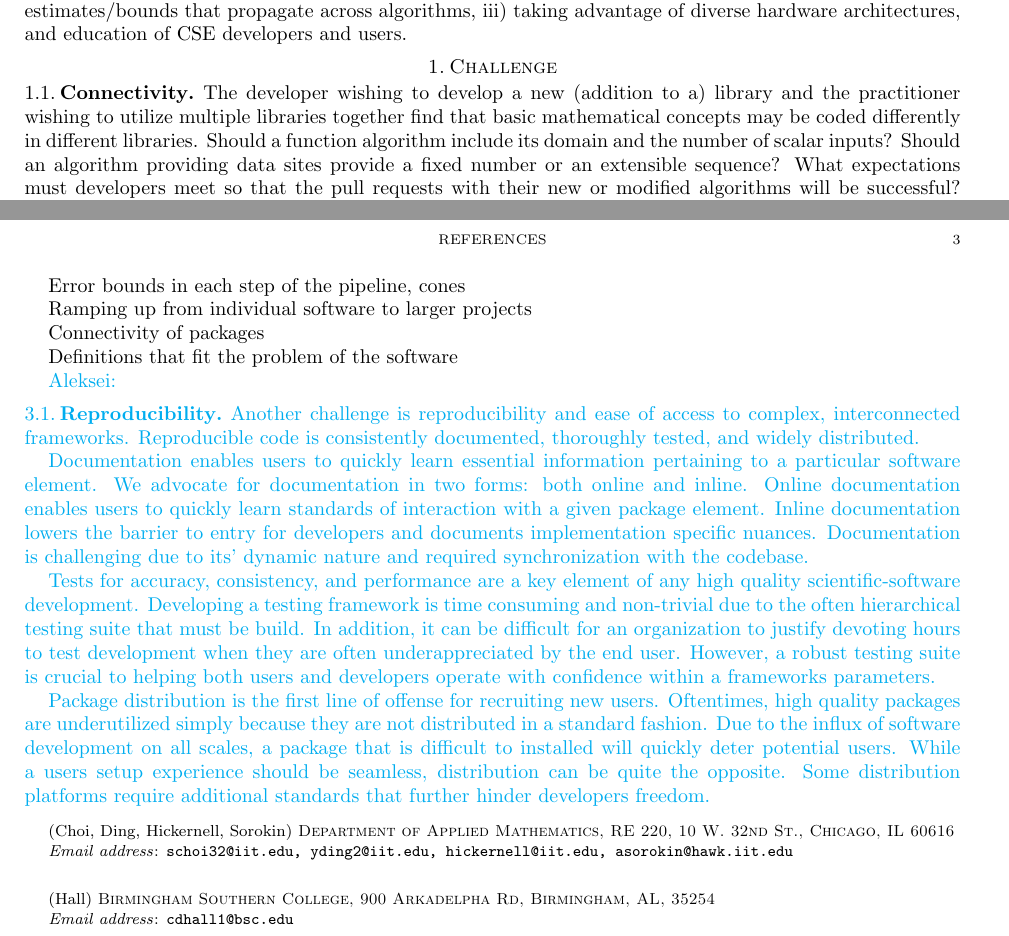
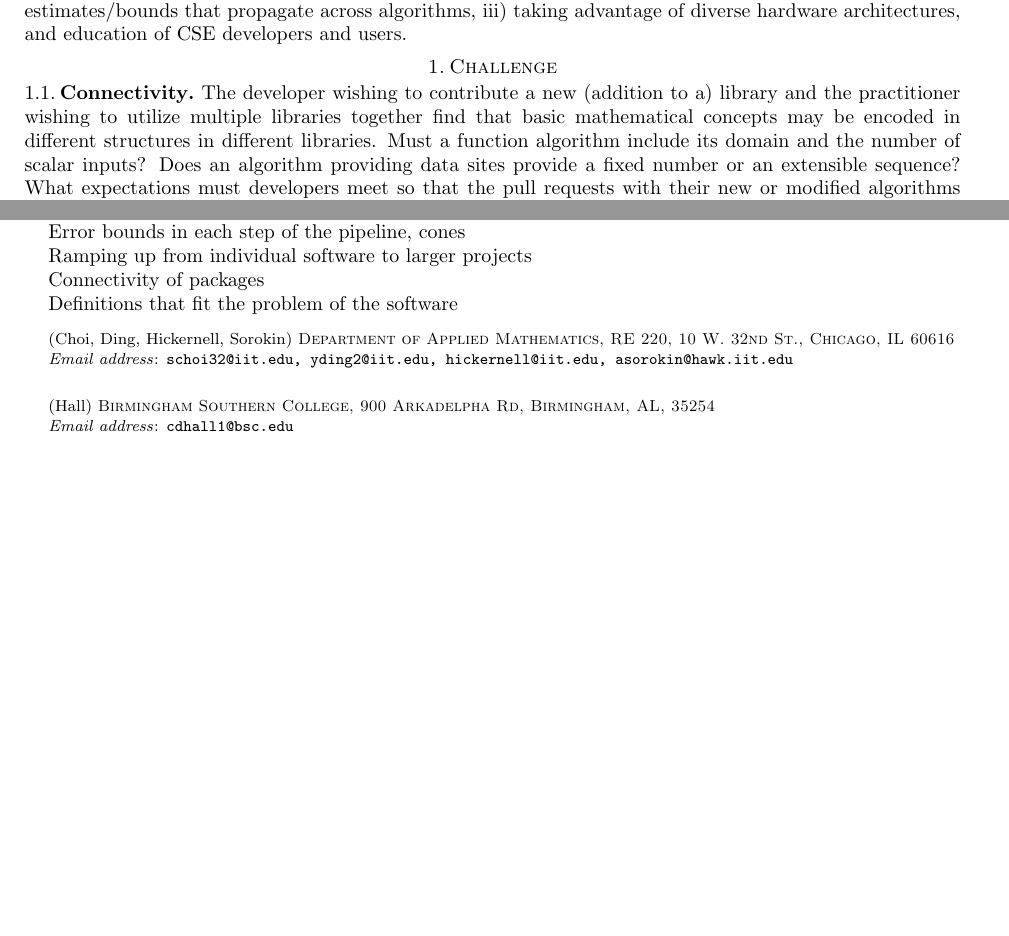
Before and after one commit to fjhickernell/Science-of-Scientific-Software-Development-and-Use, a LaTeX paper (position-paper.tex): two parts of pages 1 and 3 of 3 before the commit and two parts of pages 1 and 2 of 2 after it, joined at a grey line, cut so that both start at the same text, the shorter picture padded with empty space. Compiled offline with pdfLaTeX.

Commit message:
aleksei: minor changes 11/11

```diff
--- a/position-paper.tex
+++ b/position-paper.tex
@@ -111,6 +111,8 @@ Sponsor: Department of Energy, Office of Science, Advanced Scientific Computing
 \usepackage{biblatex}
 \addbibresource{FJH23.bib}
 \addbibresource{FJHown23.bib}
+\renewcommand*{\bibfont}{\normalfont\footnotesize}
+
 
 \usepackage{url}
 \usepackage{hyperref}
@@ -147,6 +149,6 @@ This position paper focuses on four challenges: i) connectivity among software p
 \section{Challenge} % Identify limitations of state-of-the-art practice with examples
 \subsection{Connectivity}
 %There is a multitude of scientific software libraries ranging from hundreds of lines of code to millions of lines of code.
-The developer wishing to develop a new (addition to a) library and the practitioner wishing to utilize multiple libraries together find that basic mathematical concepts may be coded differently in different libraries.  Should a function algorithm include its domain and the number of scalar inputs?  Should an algorithm providing data sites provide a fixed number or an extensible sequence?  What expectations must developers meet so that the pull requests with their new or modified algorithms will be successful? The (quasi-)Monte Carlo and probabilistic numerics libraries with which the authors are most familiar such as \cite{QMCPy2020a,SciPyQMC,Stan,probnum} lack  adequate connectivity.
+The developer wishing to contribute a new (addition to a) library and the practitioner wishing to utilize multiple libraries together find that basic mathematical concepts may be encoded in different structures in different libraries.  Must a function algorithm include its domain and the number of scalar inputs?  Does an algorithm providing data sites provide a fixed number or an extensible sequence?  What expectations must developers meet so that the pull requests with their new or modified algorithms will be successful? The (quasi-)Monte Carlo and probabilistic numerics libraries with which the authors are most familiar such as \cite{QMCPy2020a,SciPyQMC,Stan,probnum} lack  adequate connectivity and consistency.
 
 \subsection{Data driven error estimation}
@@ -213,6 +217,7 @@ Connectivity of packages
 
 Definitions that fit the problem of the software
 
+\iffalse
 \AGSNote{
 \subsection{Reproducibility}
 
@@ -220,9 +225,9 @@ Another challenge is reproducibility and ease of access to complex, interconnect
 
 Documentation enables users to quickly learn essential information pertaining to a particular software element. We advocate for documentation in two forms: both online and inline. Online documentation enables users to quickly learn standards of interaction with a given package element.  Inline documentation lowers the barrier to entry for  developers and documents implementation specific nuances. Documentation is challenging due to its' dynamic nature and required synchronization with the codebase.
 
-Tests for accuracy, consistency, and performance are a key element of any high quality scientific-software development. Developing a testing framework is time consuming and non-trivial due to the often hierarchical testing suite that must be build. In addition, it can be difficult for an organization to justify devoting hours to test development when they are often underappreciated by the end user. However, a robust testing suite is crucial to helping both users and developers operate with confidence within a frameworks parameters.
+Tests for accuracy, consistency, and performance are a key element of any high quality scientific-software development. Developing a testing framework is time consuming and non-trivial due to the often hierarchical testing suite that must be built. In addition, it can be difficult for an organization to justify devoting hours to test development when they are often underappreciated by the end user. However, a robust testing suite is crucial to helping both users and developers operate with confidence within a frameworks parameters.
 
 Package distribution is the first line of offense for recruiting new users. Oftentimes, high quality packages are underutilized simply because they are not distributed in a standard fashion. Due to the influx of software development on all scales, a package that is difficult to installed will quickly deter potential users. While a users setup experience should be seamless, distribution can be quite the opposite. Some distribution platforms require additional standards that further hinder developers freedom.
 }
-
+\fi
 \end{document}
```
Also changed, not shown: position-paper.tex (6 more changed lines).
